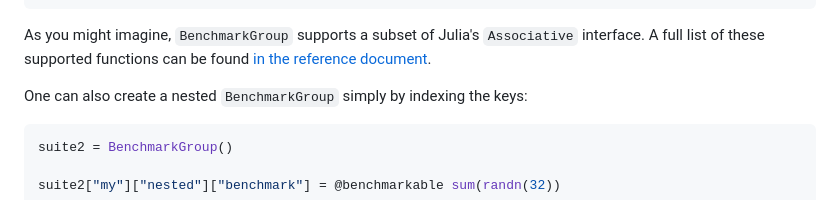
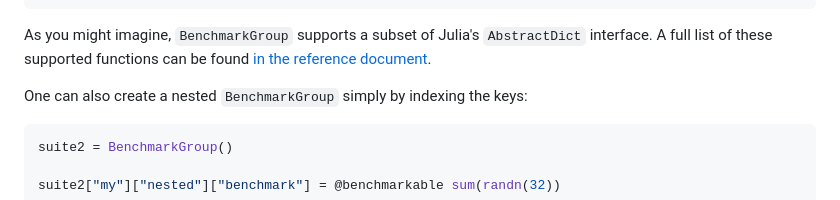
Before and after one commit to JuliaCI/BenchmarkTools.jl, a Markdown page: docs/src/manual.md, the part around the change. Rendered like a GitHub page.

Commit message:
docs: say `AbstractDict` instead of `Associative` (#411)
The latter got deprecated in favor of the former with Julia v0.7.

Co-authored-by: Ian Butterworth <i.r.butterworth@gmail.com>

````diff
--- a/docs/src/manual.md
+++ b/docs/src/manual.md
@@ -552,7 +552,7 @@ julia> suite
 	  ("tan", 0.0) => Benchmark(evals=1, seconds=5.0, samples=10000)
 ```
 
-As you might imagine, `BenchmarkGroup` supports a subset of Julia's `Associative` interface. A full list of
+As you might imagine, `BenchmarkGroup` supports a subset of Julia's `AbstractDict` interface. A full list of
 these supported functions can be found [in the reference document](reference.md#benchmarkgrouptagsvector-datadict).
 
 One can also create a nested `BenchmarkGroup` simply by indexing the keys:
````
